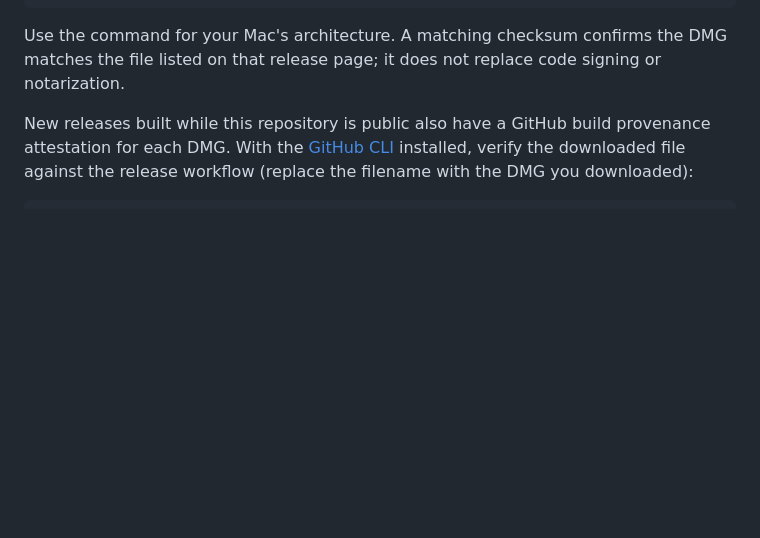
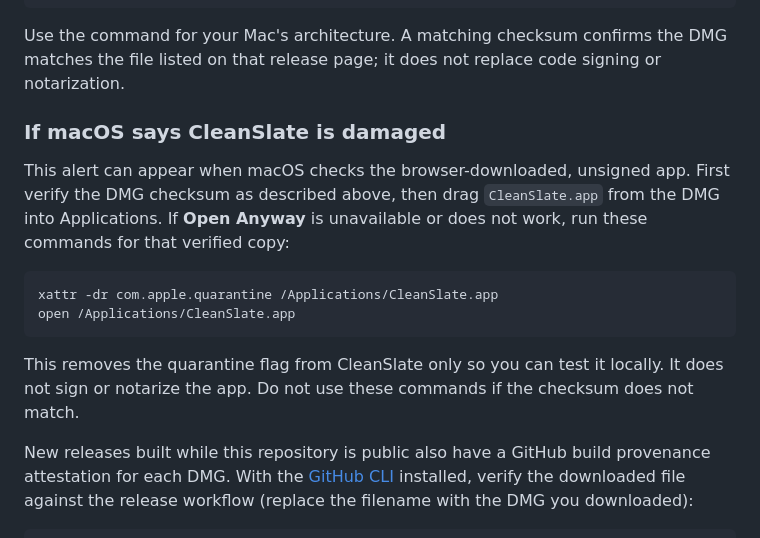
Before and after one commit to alejordanze/cleanslate, a Markdown page: README.md, the part around the change. GitHub-like rendering; blank space fills up the shorter version.

Commit message:
docs: explain macOS quarantine workaround

````diff
--- a/README.md
+++ b/README.md
@@ -16,6 +16,17 @@ shasum -a 256 -c SHA256SUMS-x64.txt
 ```
 
 Use the command for your Mac's architecture. A matching checksum confirms the DMG matches the file listed on that release page; it does not replace code signing or notarization.
+
+### If macOS says CleanSlate is damaged
+
+This alert can appear when macOS checks the browser-downloaded, unsigned app. First verify the DMG checksum as described above, then drag `CleanSlate.app` from the DMG into Applications. If **Open Anyway** is unavailable or does not work, run these commands for that verified copy:
+
+```sh
+xattr -dr com.apple.quarantine /Applications/CleanSlate.app
+open /Applications/CleanSlate.app
+```
+
+This removes the quarantine flag from CleanSlate only so you can test it locally. It does not sign or notarize the app. Do not use these commands if the checksum does not match.
 
 New releases built while this repository is public also have a GitHub build provenance attestation for each DMG. With the [GitHub CLI](https://cli.github.com/) installed, verify the downloaded file against the release workflow (replace the filename with the DMG you downloaded):
 
````
